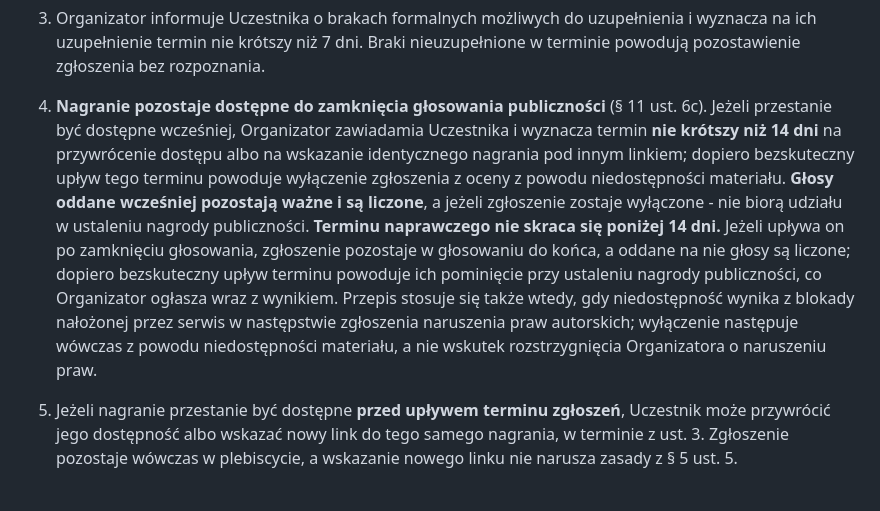
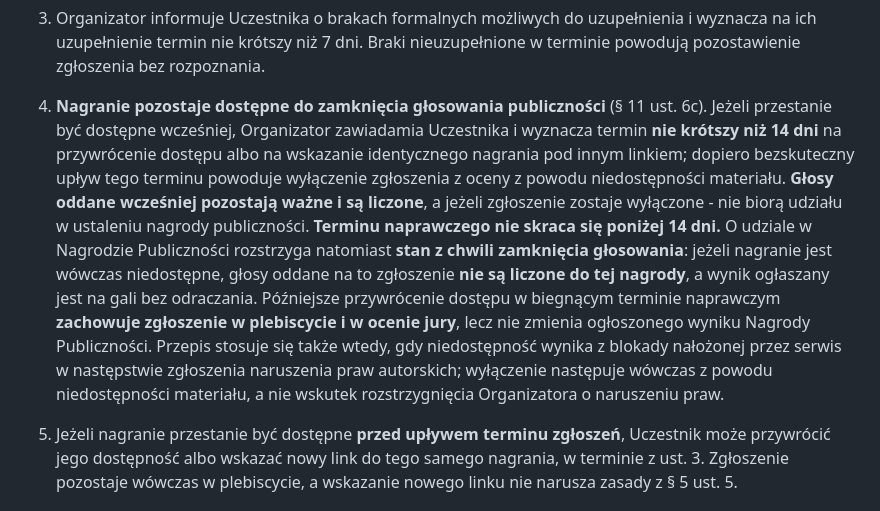
Before and after one commit to kolbinski/konstela, a Markdown page: regulamin-piosenki.md, the part around the change. GitHub-like rendering.

```diff
--- a/regulamin-piosenki.md
+++ b/regulamin-piosenki.md
@@ -204,7 +204,7 @@ Plebiscyt na piosenkę jest odrębnym plebiscytem prowadzonym przez Organizatora
 
 3. Organizator informuje Uczestnika o brakach formalnych możliwych do uzupełnienia i wyznacza na ich uzupełnienie termin nie krótszy niż 7 dni. Braki nieuzupełnione w terminie powodują pozostawienie zgłoszenia bez rozpoznania.
 
-4. **Nagranie pozostaje dostępne do zamknięcia głosowania publiczności** (§ 11 ust. 6c). Jeżeli przestanie być dostępne wcześniej, Organizator zawiadamia Uczestnika i wyznacza termin **nie krótszy niż 14 dni** na przywrócenie dostępu albo na wskazanie identycznego nagrania pod innym linkiem; dopiero bezskuteczny upływ tego terminu powoduje wyłączenie zgłoszenia z oceny z powodu niedostępności materiału. **Głosy oddane wcześniej pozostają ważne i są liczone**, a jeżeli zgłoszenie zostaje wyłączone - nie biorą udziału w ustaleniu nagrody publiczności. **Terminu naprawczego nie skraca się poniżej 14 dni.** Jeżeli upływa on po zamknięciu głosowania, zgłoszenie pozostaje w głosowaniu do końca, a oddane na nie głosy są liczone; dopiero bezskuteczny upływ terminu powoduje ich pominięcie przy ustaleniu nagrody publiczności, co Organizator ogłasza wraz z wynikiem. Przepis stosuje się także wtedy, gdy niedostępność wynika z blokady nałożonej przez serwis w następstwie zgłoszenia naruszenia praw autorskich; wyłączenie następuje wówczas z powodu niedostępności materiału, a nie wskutek rozstrzygnięcia Organizatora o naruszeniu praw.
+4. **Nagranie pozostaje dostępne do zamknięcia głosowania publiczności** (§ 11 ust. 6c). Jeżeli przestanie być dostępne wcześniej, Organizator zawiadamia Uczestnika i wyznacza termin **nie krótszy niż 14 dni** na przywrócenie dostępu albo na wskazanie identycznego nagrania pod innym linkiem; dopiero bezskuteczny upływ tego terminu powoduje wyłączenie zgłoszenia z oceny z powodu niedostępności materiału. **Głosy oddane wcześniej pozostają ważne i są liczone**, a jeżeli zgłoszenie zostaje wyłączone - nie biorą udziału w ustaleniu nagrody publiczności. **Terminu naprawczego nie skraca się poniżej 14 dni.** O udziale w Nagrodzie Publiczności rozstrzyga natomiast **stan z chwili zamknięcia głosowania**: jeżeli nagranie jest wówczas niedostępne, głosy oddane na to zgłoszenie **nie są liczone do tej nagrody**, a wynik ogłaszany jest na gali bez odraczania. Późniejsze przywrócenie dostępu w biegnącym terminie naprawczym **zachowuje zgłoszenie w plebiscycie i w ocenie jury**, lecz nie zmienia ogłoszonego wyniku Nagrody Publiczności. Przepis stosuje się także wtedy, gdy niedostępność wynika z blokady nałożonej przez serwis w następstwie zgłoszenia naruszenia praw autorskich; wyłączenie następuje wówczas z powodu niedostępności materiału, a nie wskutek rozstrzygnięcia Organizatora o naruszeniu praw.
 
 5. Jeżeli nagranie przestanie być dostępne **przed upływem terminu zgłoszeń**, Uczestnik może przywrócić jego dostępność albo wskazać nowy link do tego samego nagrania, w terminie z ust. 3. Zgłoszenie pozostaje wówczas w plebiscycie, a wskazanie nowego linku nie narusza zasady z § 5 ust. 5.
 
```
Also changed, not shown: polityka-prywatnosci.md (+2 -2 lines), regulamin-rozmowy.md (+9 -1 lines).
